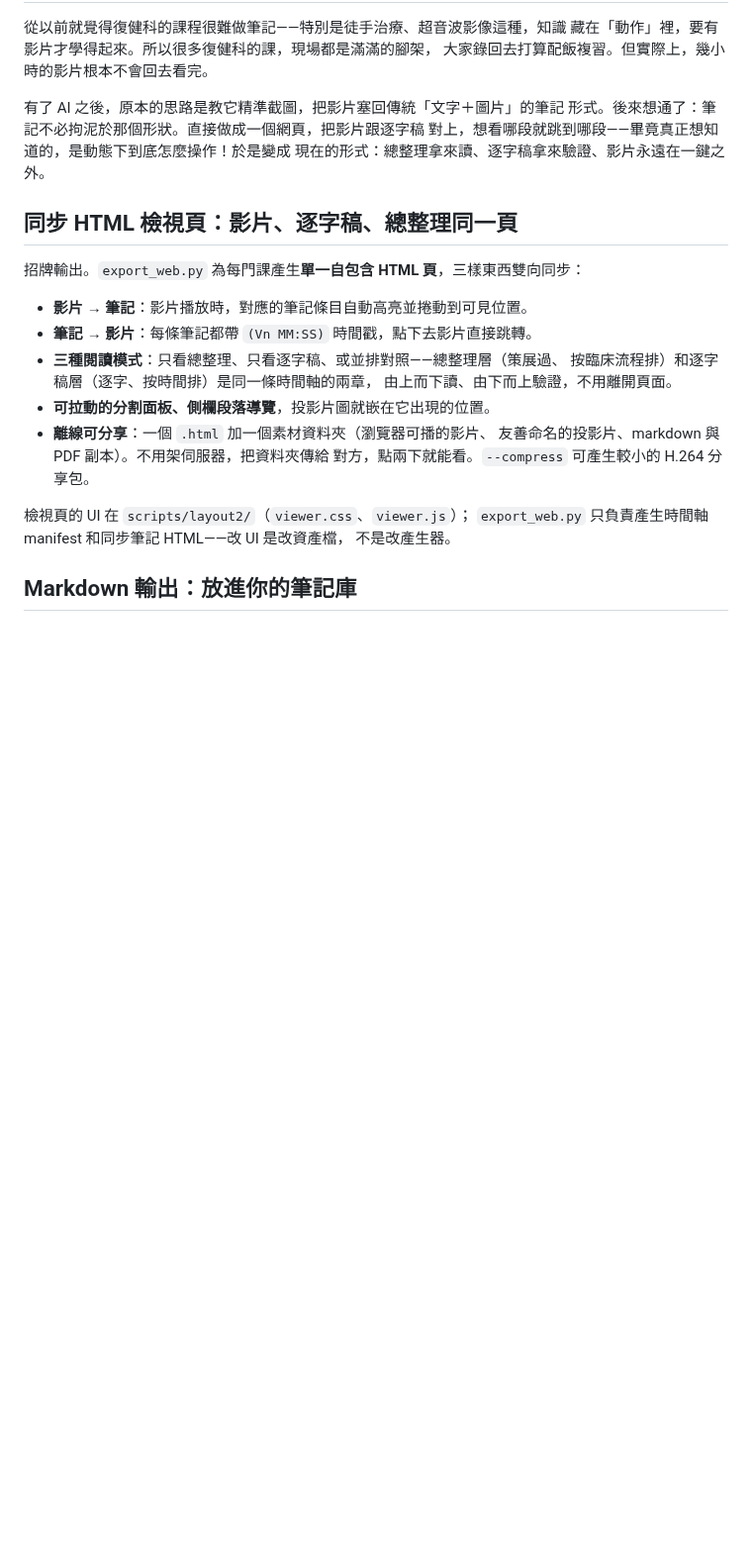
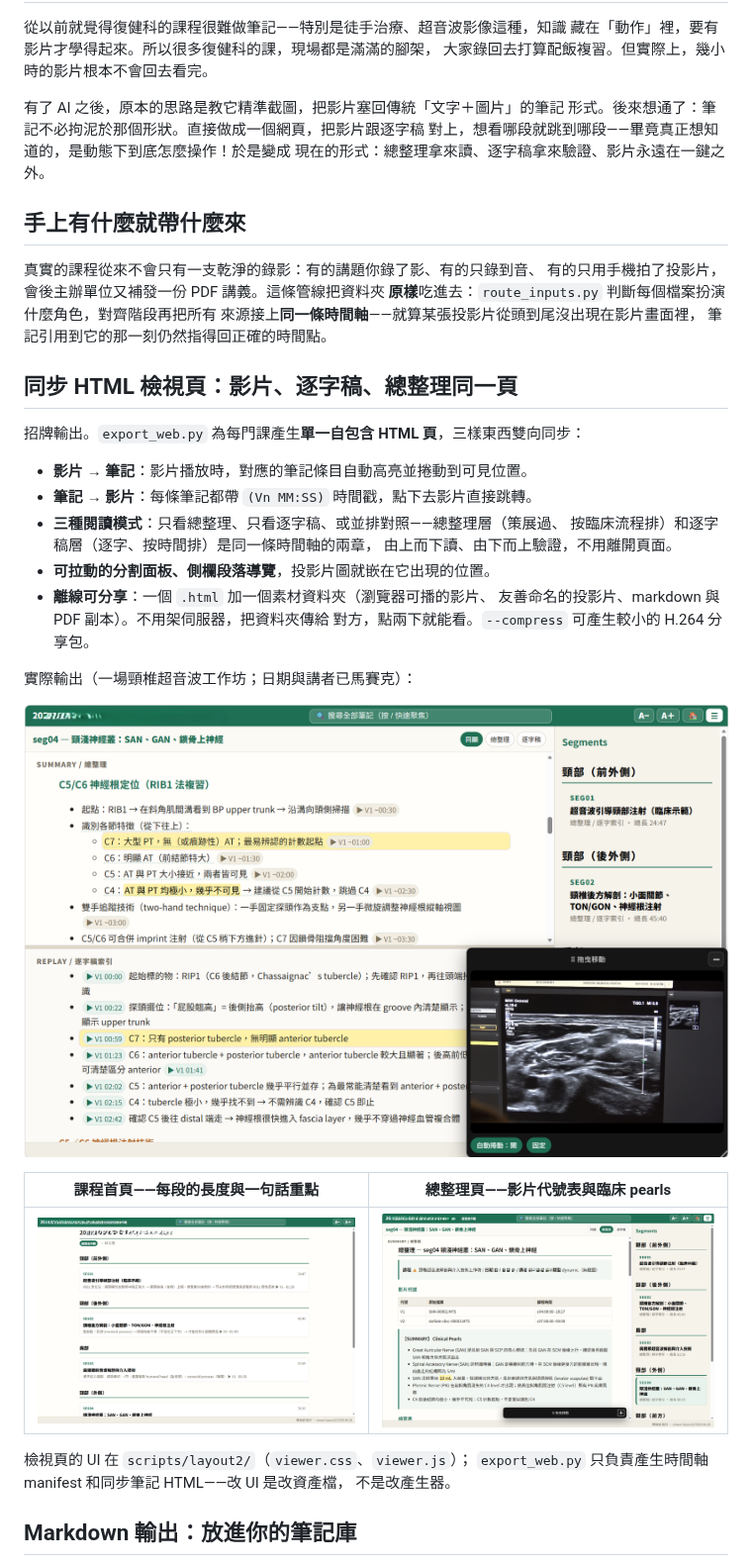
Before and after one commit to drpwchen/lecture-to-notes, a Markdown page: README.zh-TW.md, the part around one of its changes. Shown at 99% size. Drawn GitHub-style; pictures changed too: docs/assets/viewer-home.png (added), docs/assets/viewer-summary.png (added), docs/assets/viewer-sync.png (added); blank space fills up the shorter version.

```diff
--- a/README.zh-TW.md
+++ b/README.zh-TW.md
@@ -28,6 +28,14 @@ LLM 只在最後一步負責寫，而且只能根據前面產生的證據寫。
 對上，想看哪段就跳到哪段——畢竟真正想知道的，是動態下到底怎麼操作！於是變成
 現在的形式：總整理拿來讀、逐字稿拿來驗證、影片永遠在一鍵之外。
 
+## 手上有什麼就帶什麼來
+
+真實的課程從來不會只有一支乾淨的錄影：有的講題你錄了影、有的只錄到音、
+有的只用手機拍了投影片，會後主辦單位又補發一份 PDF 講義。這條管線把資料夾
+**原樣**吃進去：`route_inputs.py` 判斷每個檔案扮演什麼角色，對齊階段再把所有
+來源接上**同一條時間軸**——就算某張投影片從頭到尾沒出現在影片畫面裡，
+筆記引用到它的那一刻仍然指得回正確的時間點。
+
 ## 同步 HTML 檢視頁：影片、逐字稿、總整理同一頁
 
 招牌輸出。`export_web.py` 為每門課產生**單一自包含 HTML 頁**，三樣東西雙向同步：
@@ -41,6 +49,14 @@ LLM 只在最後一步負責寫，而且只能根據前面產生的證據寫。
 - **離線可分享**：一個 `.html` 加一個素材資料夾（瀏覽器可播的影片、
   友善命名的投影片、markdown 與 PDF 副本）。不用架伺服器，把資料夾傳給
   對方，點兩下就能看。`--compress` 可產生較小的 H.264 分享包。
+
+實際輸出（一場頸椎超音波工作坊；日期與講者已馬賽克）：
+
+![同步檢視——總整理與逐字稿索引並排，浮動影片視窗可拖曳，高亮條目跟著影片走](docs/assets/viewer-sync.png)
+
+| 課程首頁——每段的長度與一句話重點 | 總整理頁——影片代號表與臨床 pearls |
+|---|---|
+| ![課程首頁](docs/assets/viewer-home.png) | ![總整理頁](docs/assets/viewer-summary.png) |
 
 檢視頁的 UI 在 `scripts/layout2/`（`viewer.css`、`viewer.js`）；
 `export_web.py` 只負責產生時間軸 manifest 和同步筆記 HTML——改 UI 是改資產檔，
```
Also changed, not shown: other parts of README.zh-TW.md (+10 -2 lines), README.md (+31 -2 lines), docs/assets/hero.zh.png (added).
